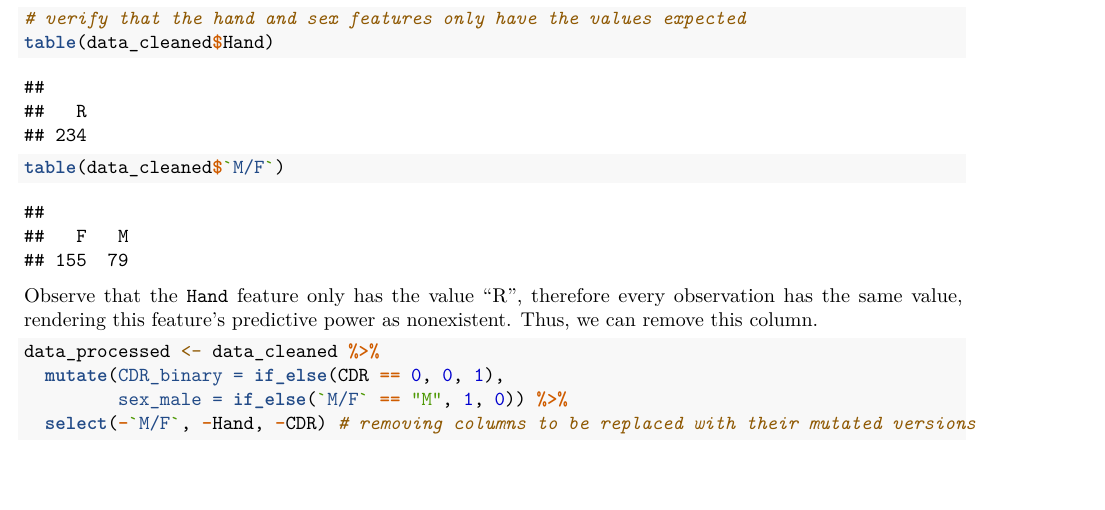
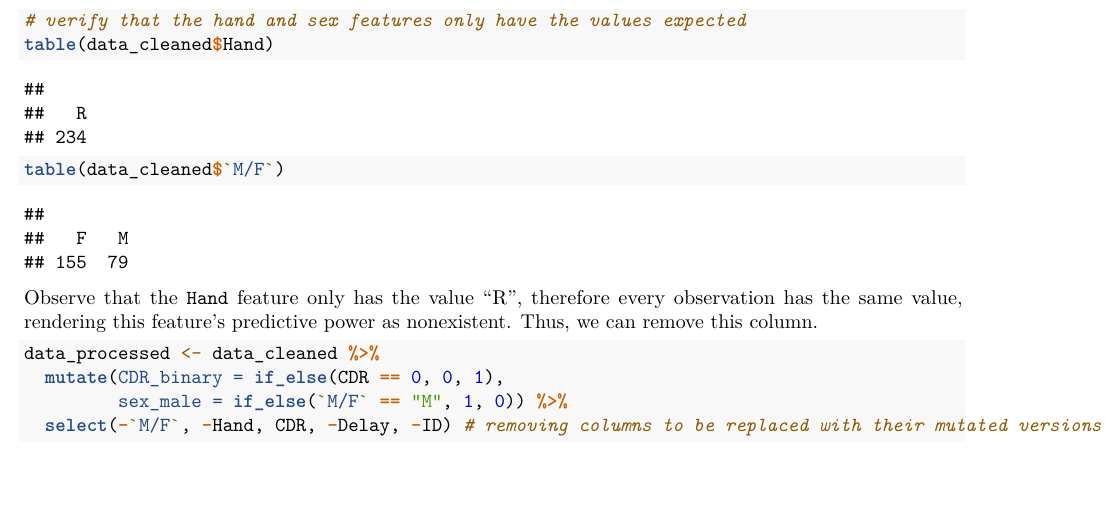
Before and after one commit to sarennalu/final-project-stat405, an R Markdown document (notebooks/analysis.Rmd): part of page 3 of 10, cut so that both start at the same text. Rendered offline with R 4.5, knitr and Pandoc, then LaTeX, with nearby package versions.

Commit message:
updating list of features in processed data

````diff
--- a/notebooks/analysis.Rmd
+++ b/notebooks/analysis.Rmd
@@ -86,7 +86,7 @@ Observe that the `Hand` feature only has the value "R", therefore every observat
 data_processed <- data_cleaned %>%
   mutate(CDR_binary = if_else(CDR == 0, 0, 1),
          sex_male = if_else(`M/F` == "M", 1, 0)) %>%
-  select(-`M/F`, -Hand, -CDR) # removing columns to be replaced with their mutated versions
+  select(-`M/F`, -Hand, CDR, -Delay, -ID) # removing columns to be replaced with their mutated versions
 ```
 Finally, we store the processed data as a .csv file within our repository.
 ```{r}
````
